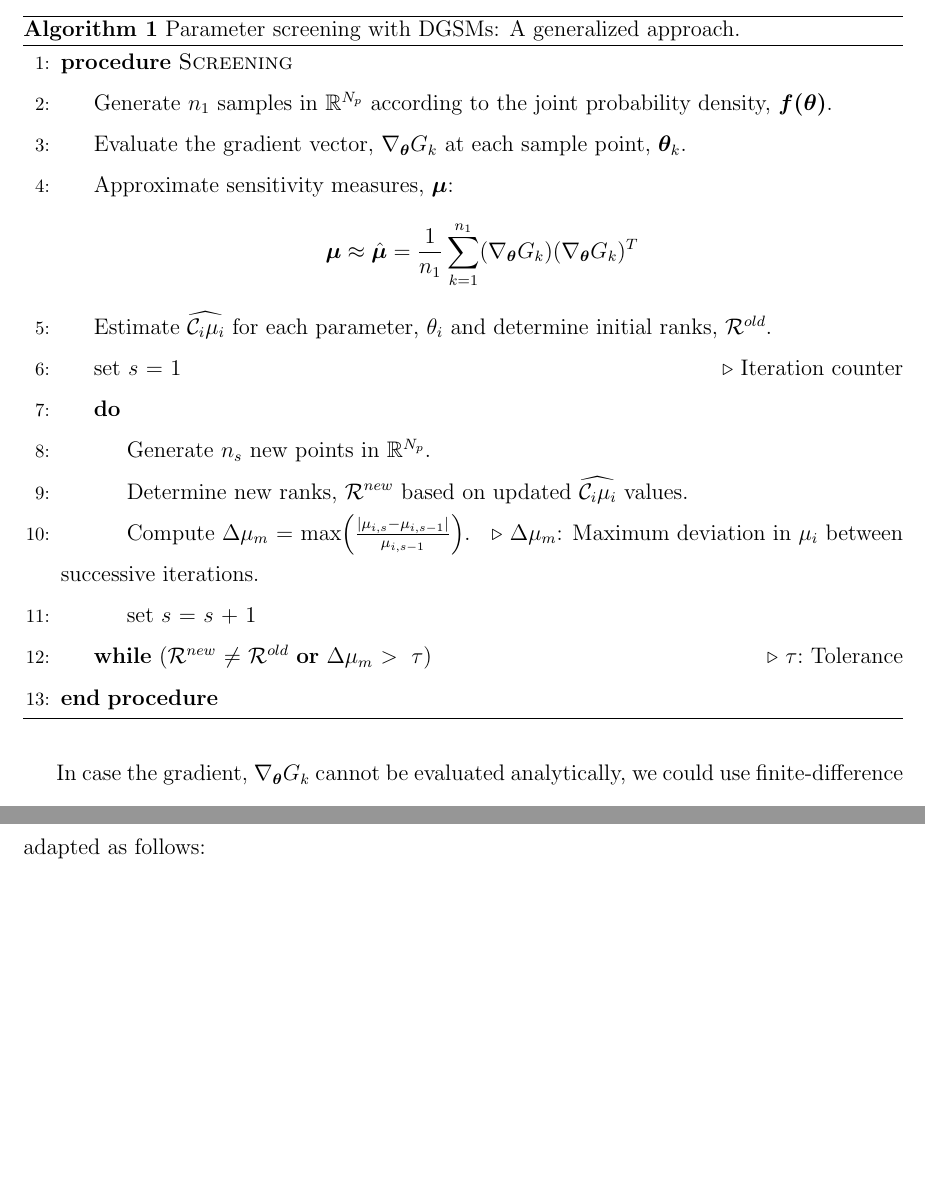
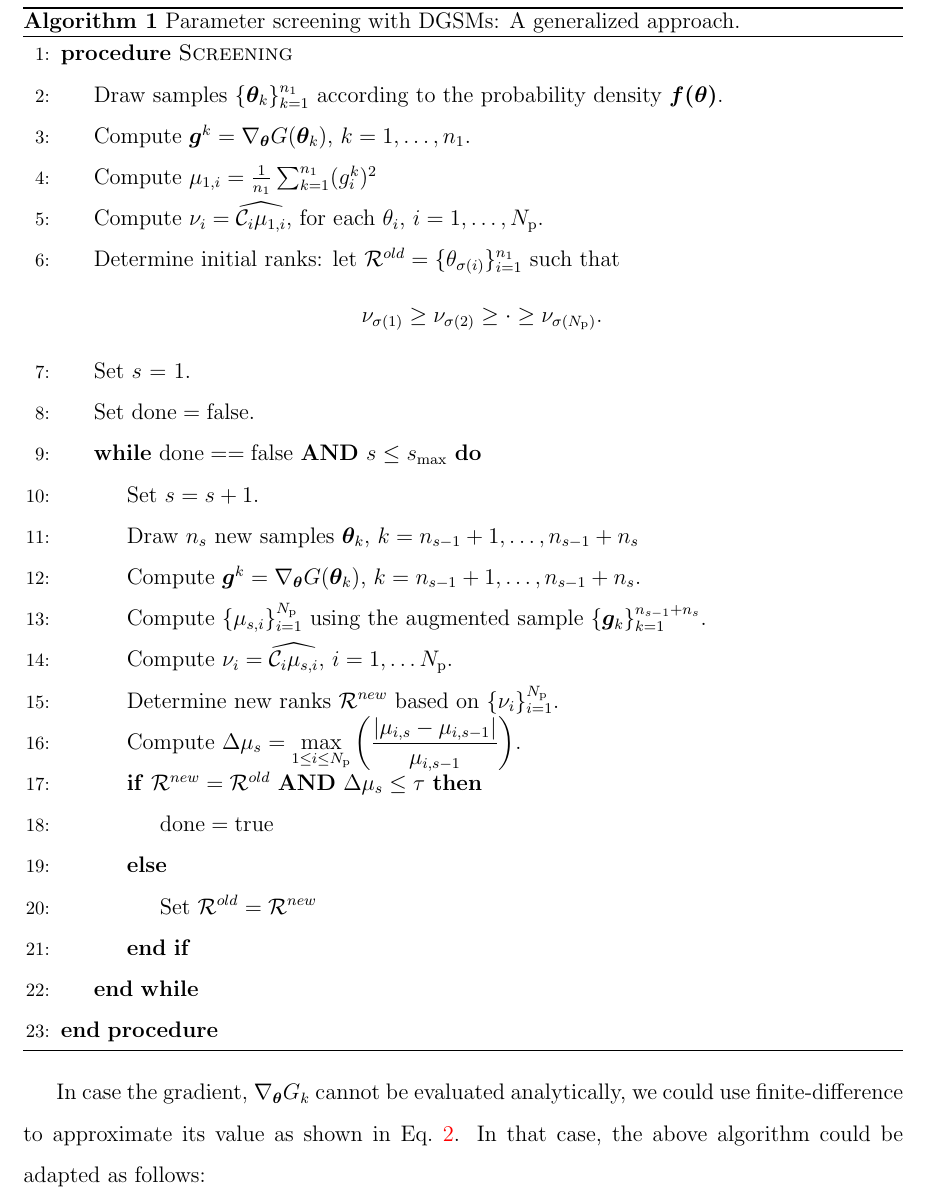
Before and after one commit to vohramanav/DGSM_PCE_MD, a LaTeX document (Paper/DGSM_surrogate_paper.tex, which reads Paper/method.tex): two parts of pages 8 and 9 of 20 before the commit and part of page 9 of 21 after it, the two joined at a grey line, cut so that both start at the same text, the shorter picture padded with empty space. Compiled offline with pdfLaTeX.

Commit message:
updated alg 1 ...

```diff
--- a/Paper/method.tex
+++ b/Paper/method.tex
@@ -34,28 +34,46 @@ effect index ($\mathcal{T}(\theta_i)$) for each parameter, $\theta_i$, and using
 metric to screen parameters that are relatively unimportant. Below, we provide a generalized
 strategy for parameter screening.
 
-\bigskip
-
+\clearpage
 \begin{breakablealgorithm}
   \caption{Parameter screening with DGSMs: A generalized approach.}
   \begin{algorithmic}[1]
     \Procedure{Screening}{}
-      \State Generate $n_1$ samples in $\mathbb{R}^{N_p}$ according to the joint probability density, $\bm{f(\theta)}$.
-      \State Evaluate the gradient vector, $\nabla_{\bm{\theta}}G_k$ at each sample point, $\bm{\theta}_k$.
-      \State Approximate sensitivity measures, $\bm{\mu}$: \be\bm{\mu} \approx \hat{\bm{\mu}} =
-      \frac{1}{n_1}\sum\limits_{k=1}^{n_1}(\nabla_{\bm{\theta}}G_k)(\nabla_{\bm{\theta}}G_k)^{T}\nonumber\ee
-      \State Estimate $\widehat{\mathcal{C}_i\mu_i}$ for each parameter, $\theta_i$ and determine initial ranks,
-       $\mathcal{R}^{old}$.
-      \State set $s$ = 1\Comment{Iteration counter}
-      \Do
-        \State Generate $n_s$ new points in $\mathbb{R}^{N_p}$.
-        \State Determine new ranks, $\mathcal{R}^{new}$ based on updated $\widehat{\mathcal{C}_i\mu_i}$ values.
-        \State Compute $\Delta\mu_m$ = max$\left(\frac{|\mu_{i,s} -
-               \mu_{i,s-1}|}{ \mu_{i,s-1}}\right)$.\Comment{$\Delta\mu_m$:
-               Maximum deviation in $\mu_i$ between successive iterations.}
-        \State set $s$ = $s$ + 1
-      \doWhile{($\mathcal{R}^{\tiny{new}}$ $\neq$ $\mathcal{R}^{\tiny{old}}$ {\bf or}
-               $\Delta\mu_m$~$>~\tau$)\Comment{$\tau$:~Tolerance}}
+      \State Draw samples $\{ \bm{\theta}_k \}_{k = 1}^{n_1}$
+       according to the probability density $\bm{f(\theta)}$.
+      \State Compute $\bm{g}^k = \nabla_{\bm{\theta}}G(\bm\theta_k)$,
+             $k = 1, \ldots, n_1$.
+
+      \State Compute
+      $\mu_{1, i} = \frac{1}{n_1} \sum_{k = 1}^{n_1} (g^k_i)^2$
+      \State Compute $\nu_i = \widehat{\mathcal{C}_i\mu_{1,i}}$, for each $\theta_i$,
+             $i = 1, \ldots, \Np$.
+      \State Determine initial ranks:
+            let $\mathcal{R}^{old} = \{ \theta_{\sigma(i)}\}_{i=1}^{n_1}$ such that
+\[
+   \nu_{\sigma(1)} \geq \nu_{\sigma(2)} \geq \cdot \geq \nu_{\sigma(\Np)}.
+\]
+      \State Set $s$ = 1.
+      \State Set $\mathrm{done} = \mathrm{false}$.
+      \While {$\mathrm{done} == \mathrm{false}$ \textbf{AND} $s \leq s_\text{max}$}
+        \State Set $s = s + 1$.
+        \State Draw $n_s$ new samples
+                  $\bm{\theta}_k$, $k = n_{s-1} + 1, \ldots, n_{s-1} + n_s$
+        \State Compute $\bm{g}^k = \nabla_{\bm{\theta}}G(\bm\theta_k)$,
+             $k = n_{s-1}+1, \ldots, n_{s-1}+n_s$.
+
+        \State Compute $\{ \mu_{s,i} \}_{i=1}^\Np$ using the augmented sample
+               $\{\bm{g}_k \}_{k = 1}^{n_{s-1}+n_s}$.
+        \State Compute $\nu_i = \widehat{\mathcal{C}_i\mu_{s,i}}$, $i = 1, \ldots \Np$.
+        \State Determine new ranks $\mathcal{R}^{new}$ based on $\{\nu_i\}_{i=1}^\Np$.
+        \State Compute $\displaystyle\Delta\mu_s = \max_{1\leq i \leq \Np}
+               \left(\frac{|\mu_{i,s} - \mu_{i,s-1}|}{ \mu_{i,s-1}}\right)$.
+      \If {$\mathcal{R}^{\tiny{new}} = \mathcal{R}^{\tiny{old}}$ {\bf AND}  $\Delta\mu_s \leq \tau$}
+         \State $\mathrm{done} = \mathrm{true}$
+      \Else
+          \State Set $\mathcal{R}^{old} = \mathcal{R}^{new}$
+      \EndIf
+    \EndWhile
     \EndProcedure
   \end{algorithmic}
 \end{breakablealgorithm}
```
